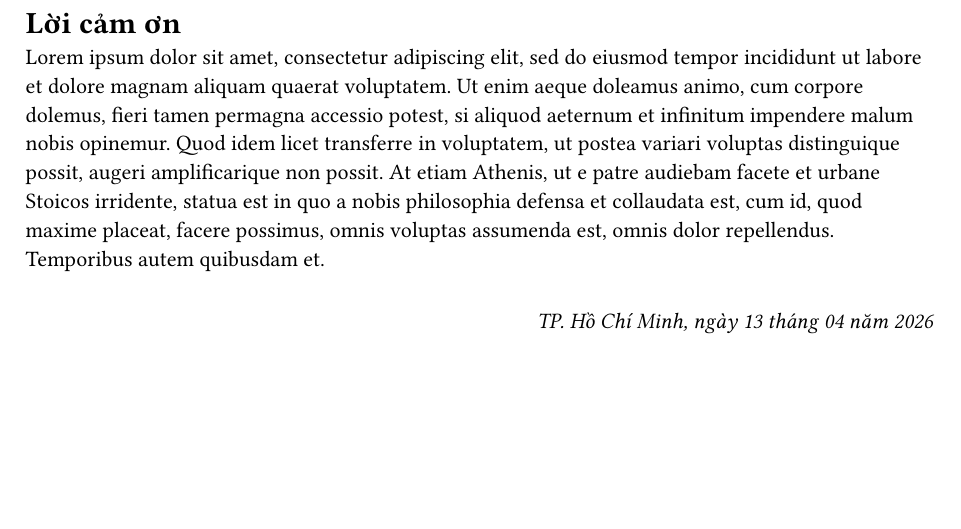
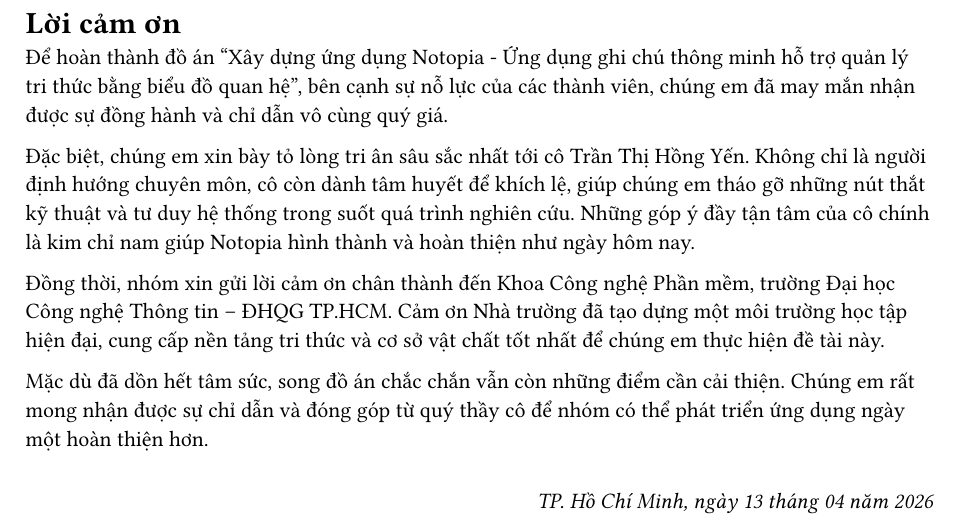
Before and after one commit to notopia-uit/report, a Typst document (src/thanks.typ): part of the page, cut so that both start at the same text, the shorter picture padded with empty space. Compiled offline with Typst 0.15.

Commit message:
feat: real thanks, by AI, actually not really real, just not lorem

```diff
--- a/src/thanks.typ
+++ b/src/thanks.typ
@@ -1,12 +1,25 @@
 #heading(numbering: none, outlined: false)[Lời cảm ơn]
 
-#lorem(100)
+Để hoàn thành đồ án "Xây dựng ứng dụng Notopia - Ứng dụng ghi chú thông minh hỗ trợ quản lý tri thức bằng biểu đồ quan
+hệ", bên cạnh sự nỗ lực của các thành viên, chúng em đã may mắn nhận được sự đồng hành và chỉ dẫn vô cùng quý giá.
+
+Đặc biệt, chúng em xin bày tỏ lòng tri ân sâu sắc nhất tới cô Trần Thị Hồng Yến. Không chỉ là người định hướng chuyên
+môn, cô còn dành tâm huyết để khích lệ, giúp chúng em tháo gỡ những nút thắt kỹ thuật và tư duy hệ thống trong suốt quá
+trình nghiên cứu. Những góp ý đầy tận tâm của cô chính là kim chỉ nam giúp Notopia hình thành và hoàn thiện như ngày hôm
+nay.
+
+Đồng thời, nhóm xin gửi lời cảm ơn chân thành đến Khoa Công nghệ Phần mềm, trường Đại học Công nghệ Thông tin – ĐHQG
+TP.HCM. Cảm ơn Nhà trường đã tạo dựng một môi trường học tập hiện đại, cung cấp nền tảng tri thức và cơ sở vật chất tốt
+nhất để chúng em thực hiện đề tài này.
+
+Mặc dù đã dồn hết tâm sức, song đồ án chắc chắn vẫn còn những điểm cần cải thiện. Chúng em rất mong nhận được sự chỉ dẫn
+và đóng góp từ quý thầy cô để nhóm có thể phát triển ứng dụng ngày một hoàn thiện hơn.
 
 #v(1em)
 
 #align(right)[
-  #emph[
-    TP. Hồ Chí Minh,
-    #datetime.today().display("ngày [day] tháng [month] năm [year]")
-  ] \
+    #emph[
+        TP. Hồ Chí Minh,
+        #datetime.today().display("ngày [day] tháng [month] năm [year]")
+    ] \
 ]
```
Also changed, not shown: .nvim.lua.
